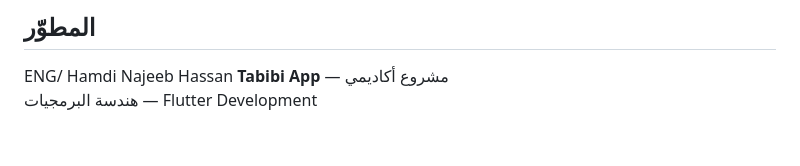
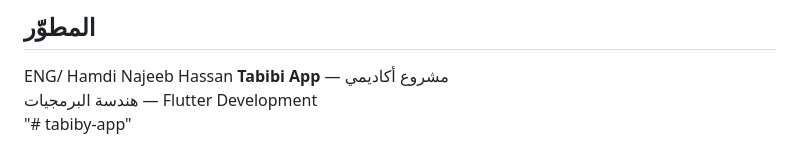
Before and after one commit to H-amdi/Tabiby-App, a Markdown page: README.md, the part around the change. Rendered like a GitHub page.

```diff
--- a/README.md
+++ b/README.md
@@ -141,3 +141,4 @@ flutter build apk --release
 ENG/ Hamdi Najeeb Hassan
 **Tabibi App** — مشروع أكاديمي
 هندسة البرمجيات — Flutter Development
+"# tabiby-app"
```
